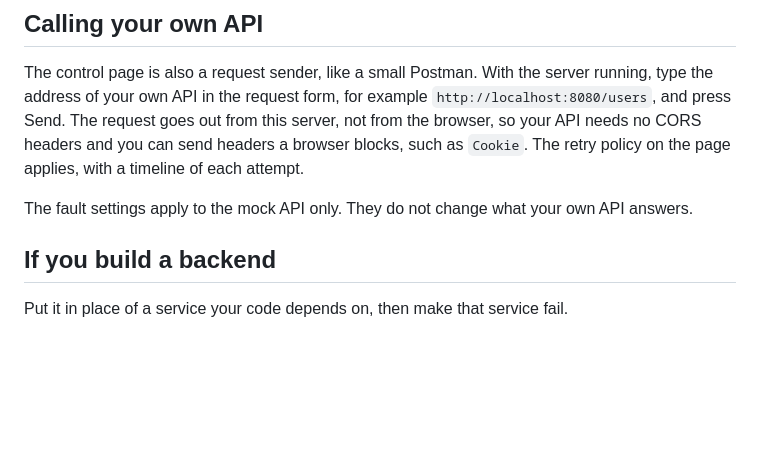
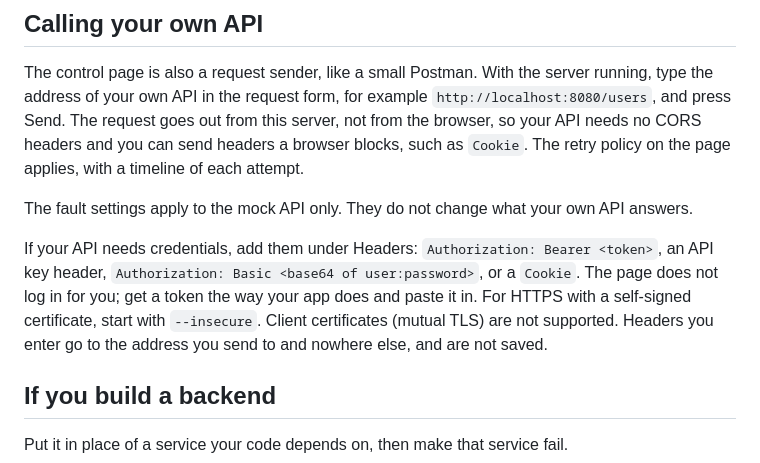
Before and after one commit to log2ankit/tinypdf-mock, a Markdown page: README.md, the part around the change. Drawn GitHub-style; blank space fills up the shorter version.

Commit message:
README: calling an API that needs credentials
Co-Authored-By: Claude Opus 5.5 <noreply@anthropic.com>
Claude-Session: https://claude.ai/code/session_013kq2ga4jRt2HLY328kPDa3

```diff
--- a/README.md
+++ b/README.md
@@ -48,6 +48,12 @@ out from this server, not from the browser, so your API needs no CORS headers an
 browser blocks, such as `Cookie`. The retry policy on the page applies, with a timeline of each attempt.
 
 The fault settings apply to the mock API only. They do not change what your own API answers.
+
+If your API needs credentials, add them under Headers: `Authorization: Bearer <token>`, an API key header,
+`Authorization: Basic <base64 of user:password>`, or a `Cookie`. The page does not log in for you; get a
+token the way your app does and paste it in. For HTTPS with a self-signed certificate, start with
+`--insecure`. Client certificates (mutual TLS) are not supported. Headers you enter go to the address you
+send to and nowhere else, and are not saved.
 
 ## If you build a backend
 
```
